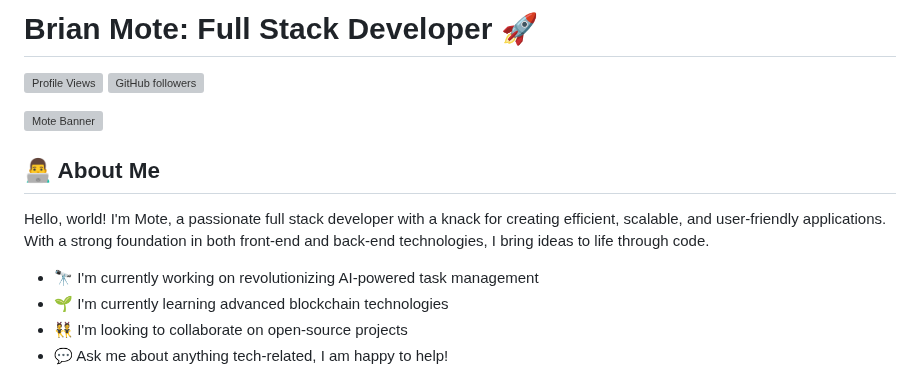
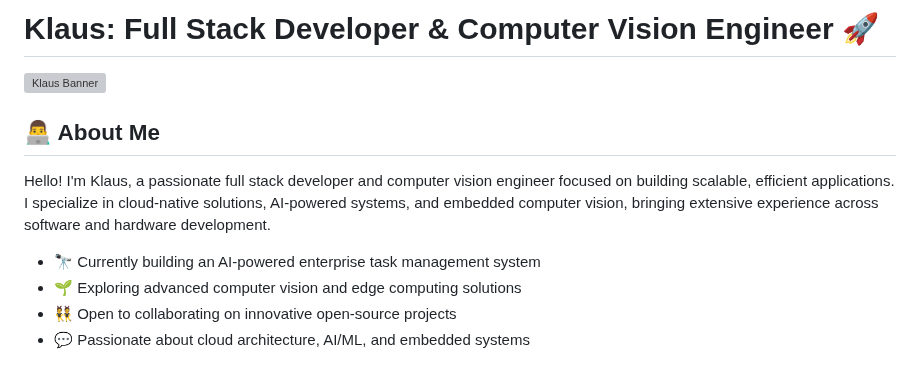
Before and after one commit to Klaus-012/Klaus-012, a Markdown page: README.md, the part around one of its changes. GitHub-like rendering; grey boxes are pictures that could not be loaded.

```diff
--- a/README.md
+++ b/README.md
@@ -1,15 +1,13 @@
-# Brian Mote: Full Stack Developer 🚀
-![Profile Views](https://komarev.com/ghpvc/?username=Mote&color=blueviolet)
-[![GitHub followers](https://img.shields.io/github/followers/Mote?label=Follow&style=social)](https://github.com/Mote)
+# Klaus: Full Stack Developer & Computer Vision Engineer 🚀
 
-![Mote Banner](https://images.pexels.com/photos/577585/pexels-photo-577585.jpeg?auto=compress&cs=tinysrgb&w=960&h=600&dpr=1)
+![Klaus Banner](https://images.pexels.com/photos/577585/pexels-photo-577585.jpeg?auto=compress&cs=tinysrgb&w=960&h=600&dpr=1)
 
 ## 👨‍💻 About Me
 
-Hello, world! I'm Mote, a passionate full stack developer with a knack for creating efficient, scalable, and user-friendly applications. With a strong foundation in both front-end and back-end technologies, I bring ideas to life through code.
+Hello! I'm Klaus, a passionate full stack developer and computer vision engineer focused on building scalable, efficient applications. I specialize in cloud-native solutions, AI-powered systems, and embedded computer vision, bringing extensive experience across software and hardware development.
 
-- 🔭 I'm currently working on revolutionizing AI-powered task management
-- 🌱 I'm currently learning advanced blockchain technologies
-- 👯 I'm looking to collaborate on open-source projects
-- 💬 Ask me about anything tech-related, I am happy to help!
+- 🔭 Currently building an AI-powered enterprise task management system
+- 🌱 Exploring advanced computer vision and edge computing solutions
+- 👯 Open to collaborating on innovative open-source projects
+- 💬 Passionate about cloud architecture, AI/ML, and embedded systems
 
```
Also changed, not shown: other parts of README.md (+67 -138 lines).
